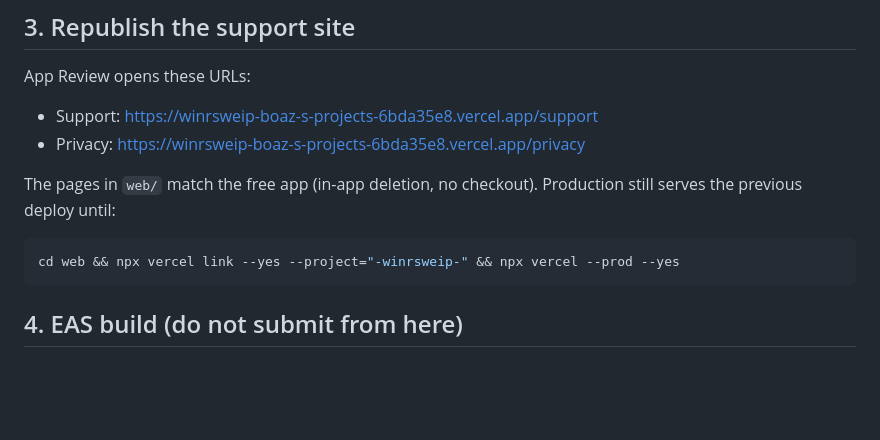
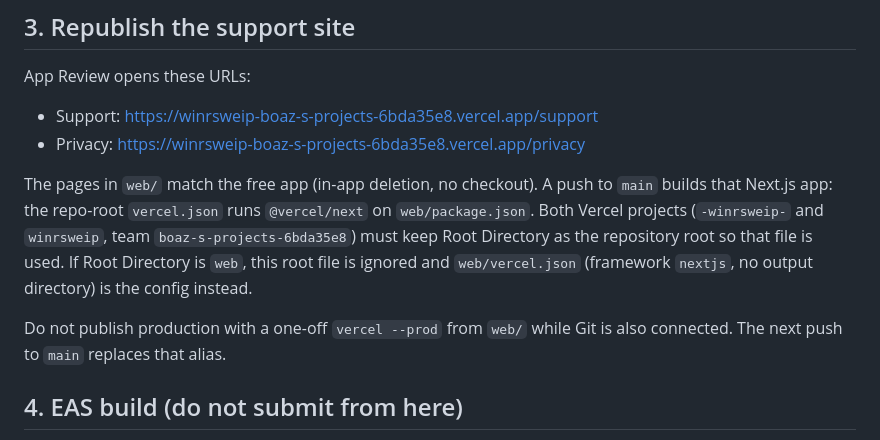
Before and after one commit to boaz65sa-byte/-winrsweip-, a Markdown page: docs/app-review-owner-steps.md, the part around the change. Rendered like a GitHub page; blank space fills up the shorter version.

Commit message:
Document that Git deploys of main publish the support site.
A one-off CLI deploy from web/ is replaced the next time main is pushed.

Co-authored-by: boaz65sa-byte <boaz65sa-byte@users.noreply.github.com>

````diff
--- a/docs/app-review-owner-steps.md
+++ b/docs/app-review-owner-steps.md
@@ -37,11 +37,9 @@ App Review opens these URLs:
 - Support: https://winrsweip-boaz-s-projects-6bda35e8.vercel.app/support
 - Privacy: https://winrsweip-boaz-s-projects-6bda35e8.vercel.app/privacy
 
-The pages in `web/` match the free app (in-app deletion, no checkout). Production still serves the previous deploy until:
+The pages in `web/` match the free app (in-app deletion, no checkout). A push to `main` builds that Next.js app: the repo-root `vercel.json` runs `@vercel/next` on `web/package.json`. Both Vercel projects (`-winrsweip-` and `winrsweip`, team `boaz-s-projects-6bda35e8`) must keep Root Directory as the repository root so that file is used. If Root Directory is `web`, this root file is ignored and `web/vercel.json` (framework `nextjs`, no output directory) is the config instead.
 
-```bash
-cd web && npx vercel link --yes --project="-winrsweip-" && npx vercel --prod --yes
-```
+Do not publish production with a one-off `vercel --prod` from `web/` while Git is also connected. The next push to `main` replaces that alias.
 
 ## 4. EAS build (do not submit from here)
 
````
